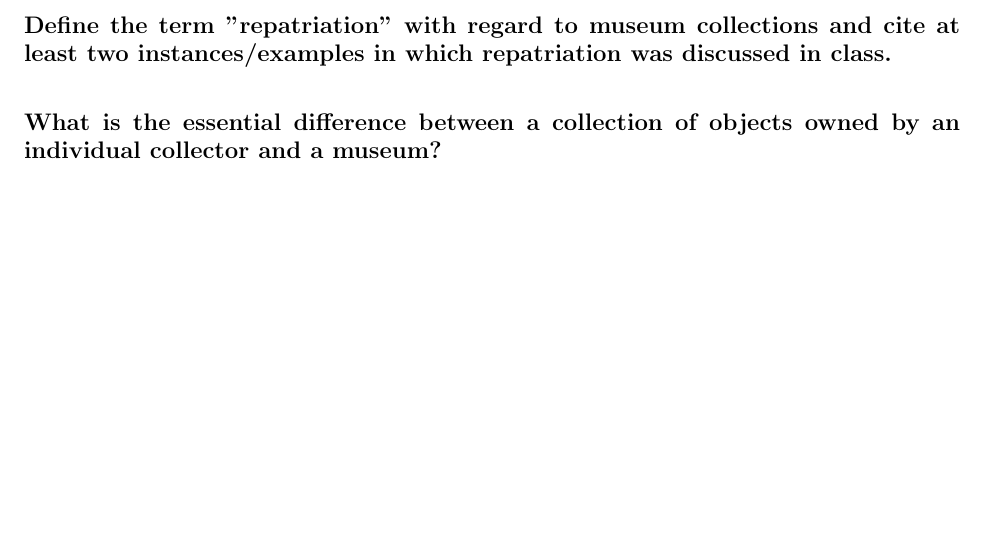
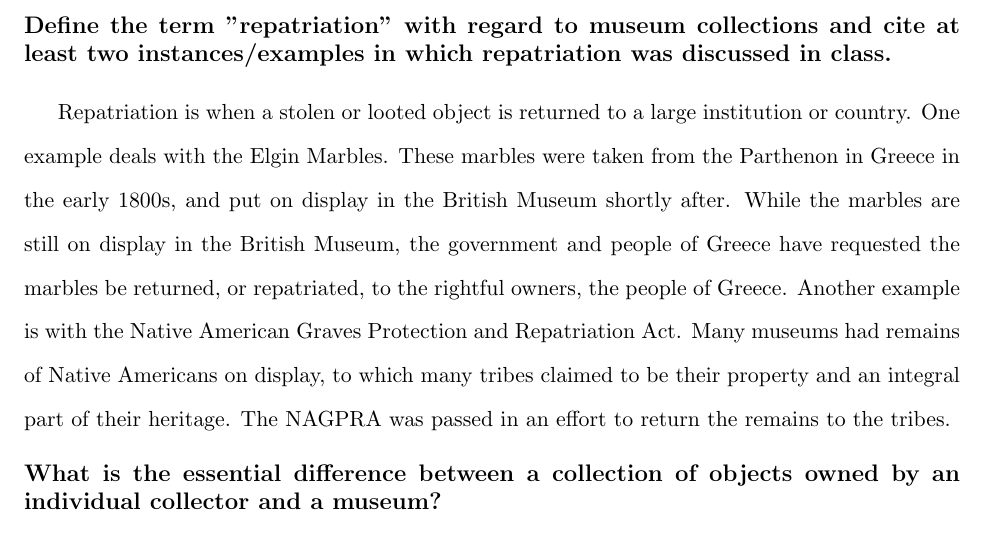
Before and after one commit to shabhshah/Museums301, a LaTeX document (Midterm/One.tex): part of page 2 of 2 before the commit and part of page 2 of 3 after it, cut so that both start at the same text, the shorter picture padded with empty space. Compiled offline with pdfLaTeX.

Commit message:
Parts A-E first draft done.

```diff
--- a/Midterm/One.tex
+++ b/Midterm/One.tex
@@ -60,6 +60,8 @@ When deaccessioning items from collections, museums must exercise extreme cautio
 \subsection*{Define the term ''repatriation'' with regard to museum collections and cite at least two instances/examples in which repatriation was discussed in class.}
 \end{singlespacing}
 
+Repatriation is when a stolen or looted object is returned to a large institution or country. One example deals with the Elgin Marbles. These marbles were taken from the Parthenon in Greece in the early 1800s, and put on display in the British Museum shortly after. While the marbles are still on display in the British Museum, the government and people of Greece have requested the marbles be returned, or repatriated, to the rightful owners, the people of Greece. Another example is with the Native American Graves Protection and Repatriation Act. Many museums had remains of Native Americans on display, to which many tribes claimed to be their property and an integral part of their heritage. The NAGPRA was passed in an effort to return the remains to the tribes.
+
 \begin{singlespacing}
 \subsection*{What is the essential difference between a collection of objects owned by an individual collector and a museum?}
 \end{singlespacing}
```
Also changed, not shown: Midterm/One.pdf, 2 other files.
